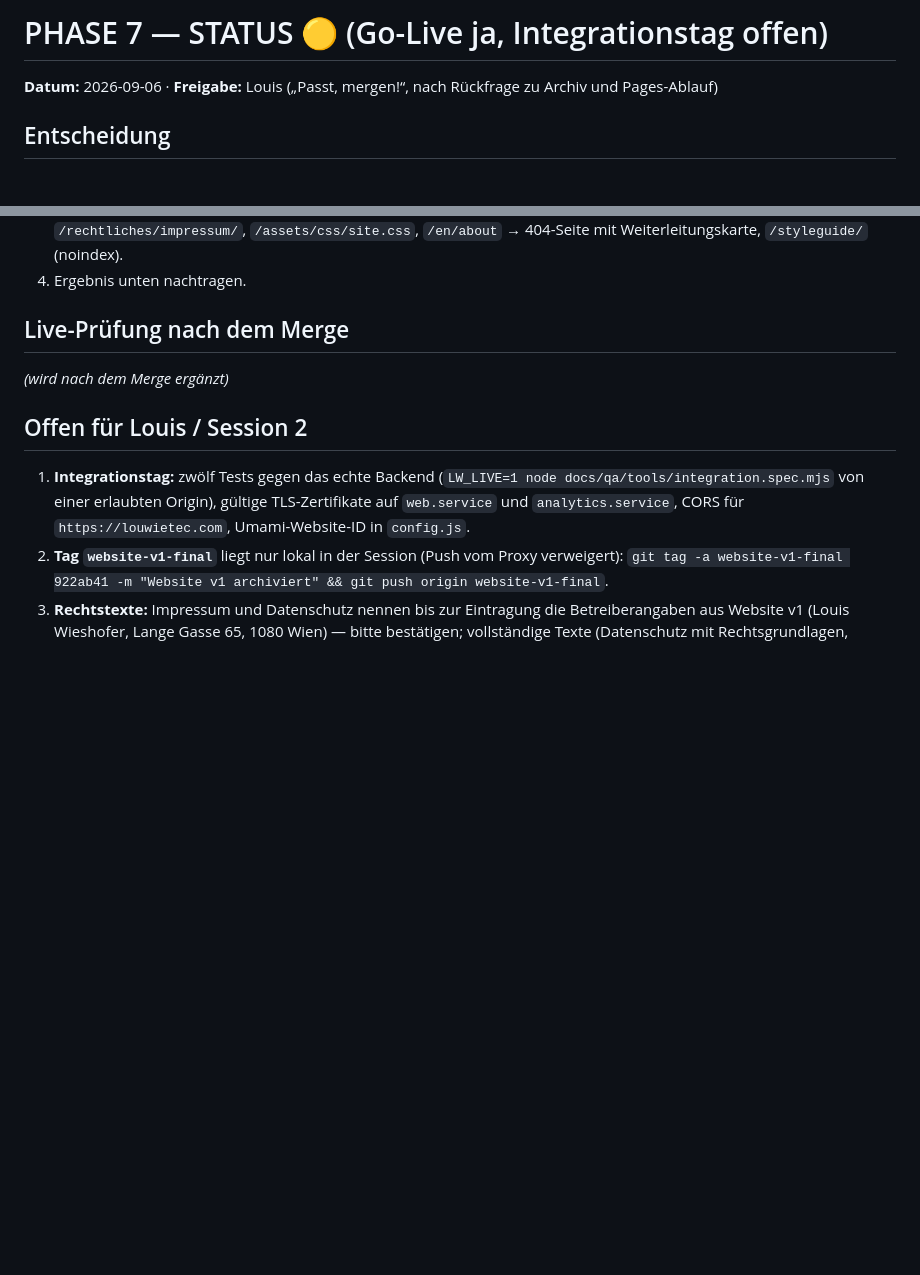
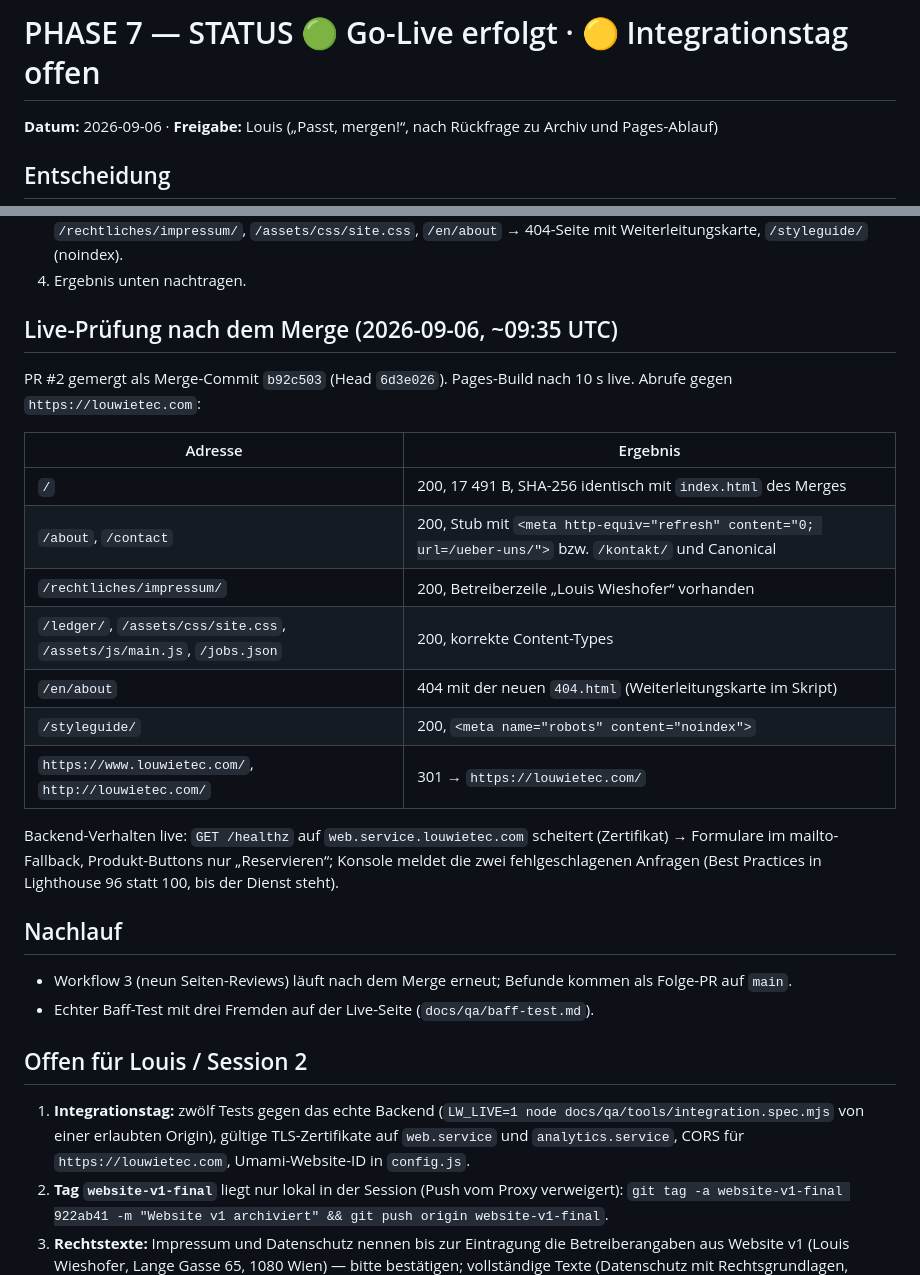
Before and after one commit to louis-wieshofer/Louwietec-homepage-2026, a Markdown page: docs/reports/PHASE-7.md, 2 parts joined by grey strips. GitHub-like rendering; blank space fills up the shorter version.

Commit message:
docs(reports): Phase 7 — Live-Pruefung nach dem Merge (PR #2, b92c503)
Co-Authored-By: Claude Fable 5.1 <noreply@anthropic.com>
Claude-Session: https://claude.ai/code/session_011FUfoqrJvsCSNo7HtNbpTs

```diff
--- a/docs/reports/PHASE-7.md
+++ b/docs/reports/PHASE-7.md
@@ -1,4 +1,4 @@
-# PHASE 7 — STATUS 🟡 (Go-Live ja, Integrationstag offen)
+# PHASE 7 — STATUS 🟢 Go-Live erfolgt · 🟡 Integrationstag offen
 
 **Datum:** 2026-09-06 · **Freigabe:** Louis („Passt, mergen!“, nach Rückfrage zu Archiv und Pages-Ablauf)
 
@@ -17,8 +17,24 @@ Louis hat am 2026-09-06 entschieden, die Website **vor** dem Integrationstag liv
 3. Live-Prüfung per Abruf: `/` (Inhalt = `index.html` des Merges), `/about` (Stub mit Meta-Refresh → `/ueber-uns/`), `/rechtliches/impressum/`, `/assets/css/site.css`, `/en/about` → 404-Seite mit Weiterleitungskarte, `/styleguide/` (noindex).
 4. Ergebnis unten nachtragen.
 
-## Live-Prüfung nach dem Merge
-_(wird nach dem Merge ergänzt)_
+## Live-Prüfung nach dem Merge (2026-09-06, ~09:35 UTC)
+PR #2 gemergt als Merge-Commit `b92c503` (Head `6d3e026`). Pages-Build nach 10 s live. Abrufe gegen `https://louwietec.com`:
+
+| Adresse | Ergebnis |
+|---|---|
+| `/` | 200, 17 491 B, SHA-256 identisch mit `index.html` des Merges |
+| `/about`, `/contact` | 200, Stub mit `<meta http-equiv="refresh" content="0; url=/ueber-uns/">` bzw. `/kontakt/` und Canonical |
+| `/rechtliches/impressum/` | 200, Betreiberzeile „Louis Wieshofer“ vorhanden |
+| `/ledger/`, `/assets/css/site.css`, `/assets/js/main.js`, `/jobs.json` | 200, korrekte Content-Types |
+| `/en/about` | 404 mit der neuen `404.html` (Weiterleitungskarte im Skript) |
+| `/styleguide/` | 200, `<meta name="robots" content="noindex">` |
+| `https://www.louwietec.com/`, `http://louwietec.com/` | 301 → `https://louwietec.com/` |
+
+Backend-Verhalten live: `GET /healthz` auf `web.service.louwietec.com` scheitert (Zertifikat) → Formulare im mailto-Fallback, Produkt-Buttons nur „Reservieren“; Konsole meldet die zwei fehlgeschlagenen Anfragen (Best Practices in Lighthouse 96 statt 100, bis der Dienst steht).
+
+## Nachlauf
+- Workflow 3 (neun Seiten-Reviews) läuft nach dem Merge erneut; Befunde kommen als Folge-PR auf `main`.
+- Echter Baff-Test mit drei Fremden auf der Live-Seite (`docs/qa/baff-test.md`).
 
 ## Offen für Louis / Session 2
 1. **Integrationstag:** zwölf Tests gegen das echte Backend (`LW_LIVE=1 node docs/qa/tools/integration.spec.mjs` von einer erlaubten Origin), gültige TLS-Zertifikate auf `web.service` und `analytics.service`, CORS für `https://louwietec.com`, Umami-Website-ID in `config.js`.
```
